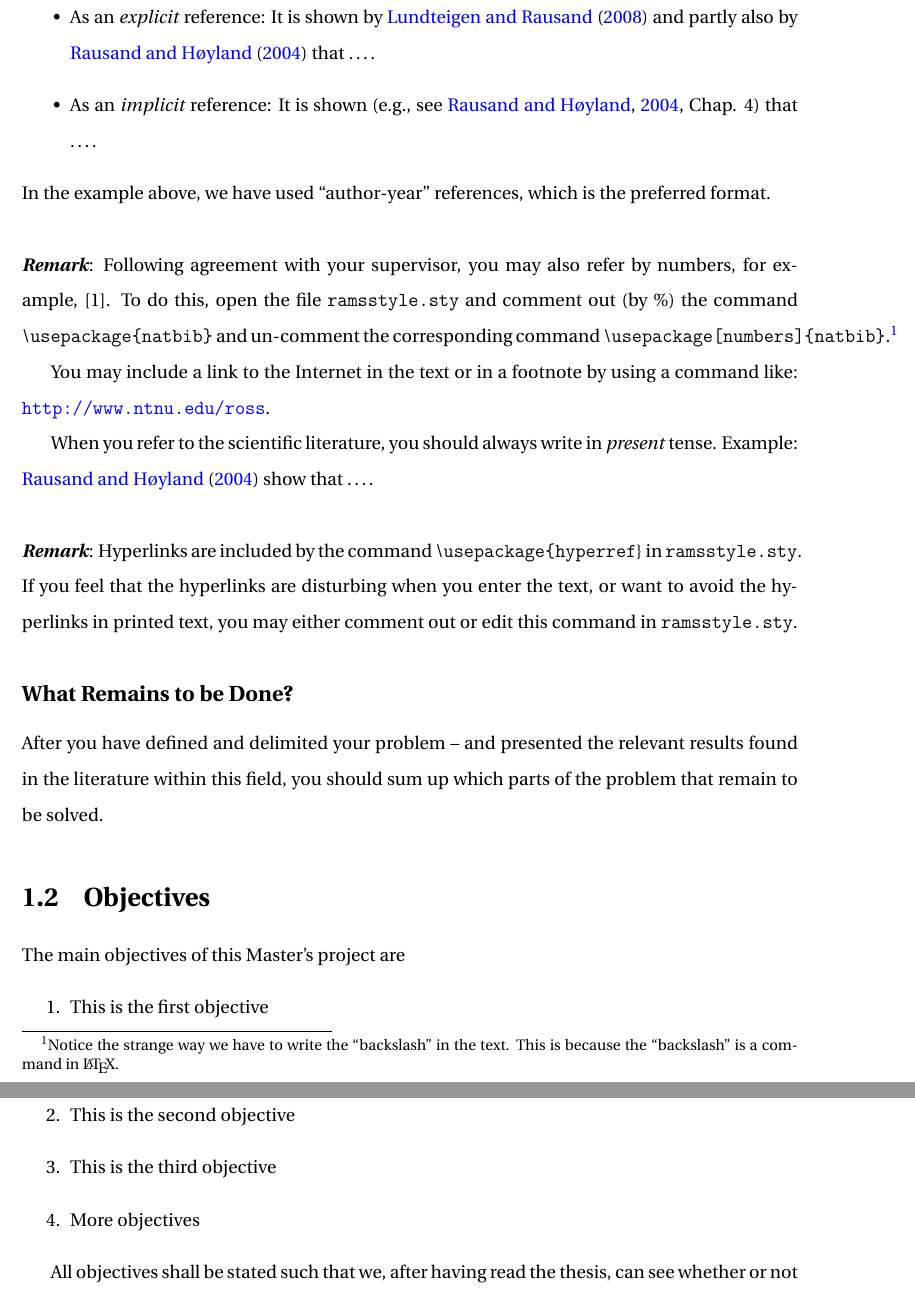
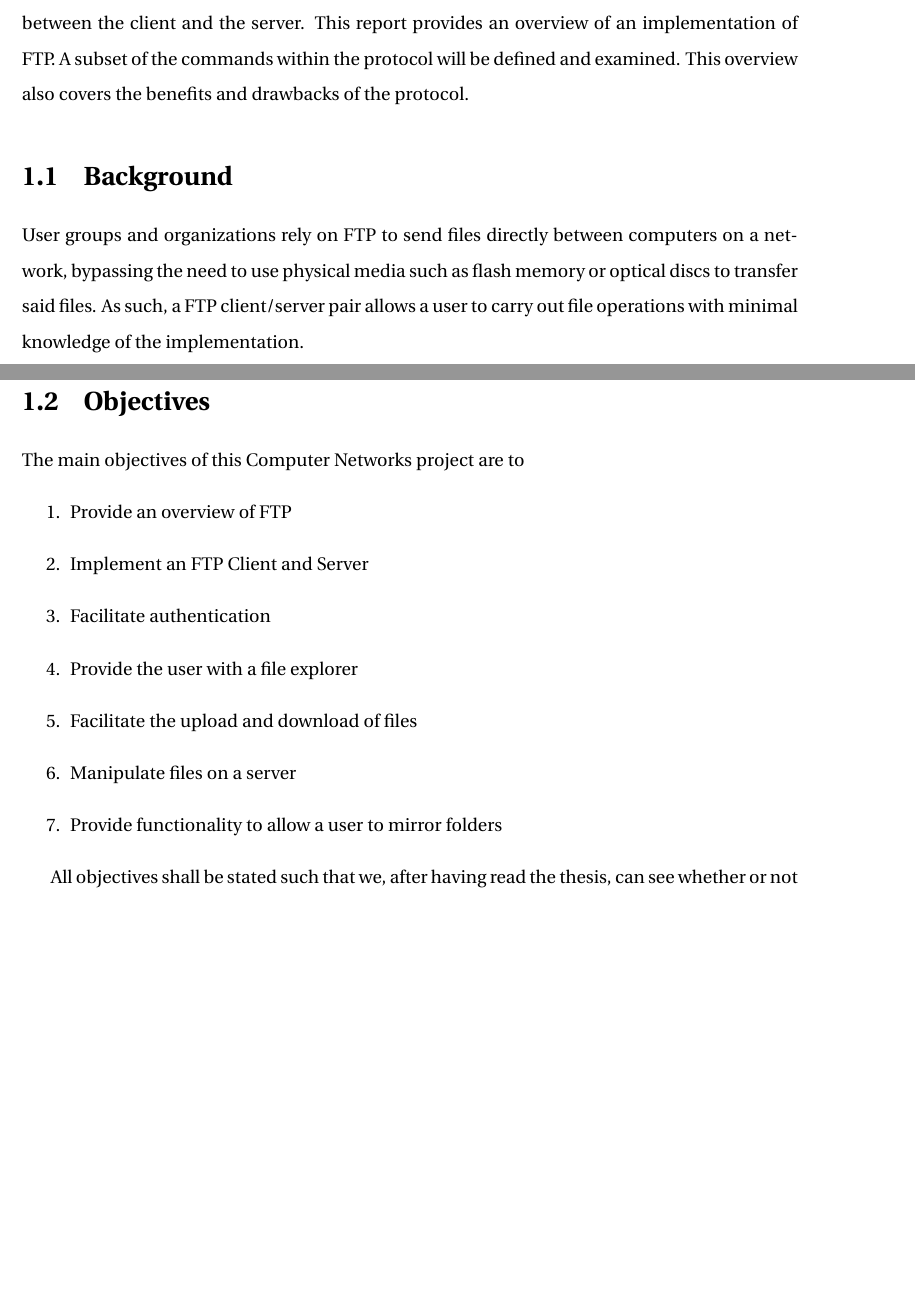
Before and after one commit to Snickdx/Group-Project, a LaTeX thesis (documentation/FTP Overview/thesis.tex, which reads documentation/FTP Overview/chapter01.tex): two parts of pages 7 and 8 of 21 before the commit and two parts of pages 6 and 7 of 21 after it, joined at a grey line, cut at the place of the change, the shorter picture padded with empty space. Compiled offline with pdfLaTeX; a missing bibliography style is replaced by a similar one.

Commit message:
Introduction in progress

```diff
--- a/documentation/FTP Overview/chapter01.tex
+++ b/documentation/FTP Overview/chapter01.tex
@@ -4,4 +8,11 @@
+and data connections between the client and the server. This report provides an
+overview of an implementation of FTP. A subset of the commands within the protocol
+will be defined and examined. This overview also covers the benefits and drawbacks
+of the protocol.
 
 
 %%=========================================
 \section{Background}
+User groups and organizations rely on FTP to send files directly between computers on a network,
+bypassing the need to use physical media such as flash memory or optical discs to transfer said files.
+As such, a FTP client/server pair allows a user to carry out file operations with minimal knowledge of the implementation.
@@ -19,28 +22,13 @@ References to literature can be given in two different ways:
-\item As an \emph{explicit} reference: It is shown by \citet{lundteigen08} and partly also by \citet{rausand04}  that \ldots.
-\item As an \emph{implicit} reference: It is shown \citep[e.g., see][Chap. 4]{rausand04} that \ldots.
-\end{itemize}
-In the example above, we have used ``author-year'' references, which is the preferred format.
-\begin{remark}
-Following agreement with your supervisor, you may also refer by numbers, for example,  [1]. To do this, open the file \texttt{ramsstyle.sty} and  comment out (by \%) the command \texttt{$\backslash$usepackage\{natbib\}} and un-comment the corresponding command \texttt{$\backslash$usepackage[numbers]\{natbib\}}.\footnote{Notice the strange way we have to write the ``backslash'' in the text. This is because the ``backslash'' is a command in \LaTeX.}
-\end{remark}
- You may include a link to the Internet in the text or in a footnote by using a command like: \url{http://www.ntnu.edu/ross}.
-
-When you refer to the scientific literature, you should always write in \emph{present} tense. Example: \citet{rausand04} show that \ldots.
-
-\begin{remark}
-Hyperlinks are included by the command \texttt{$\backslash$usepackage\{hyperref}\} in \texttt{ramsstyle.sty}. If you feel that the hyperlinks are disturbing when you enter the text, or want to avoid the hyperlinks in printed text, you may either comment out or edit this command in \texttt{ramsstyle.sty}.
-\end{remark}
-%%=========================================
-\subsection*{What Remains to be Done?}
-After you have defined and delimited your problem -- and presented the relevant results found in the literature within this field, you should sum up which parts of the problem that remain to be solved.
-%%=========================================
 \section{Objectives}
-The main objectives of this Master's project are
+The main objectives of this Computer Networks project are to
 \begin{enumerate}
-\item This is the first objective
-\item This is the second objective
-\item This is the third objective
-\item More objectives
+\item Provide an overview of FTP
+\item Implement an FTP Client and Server
+\item Facilitate authentication
+\item Provide the user with a file explorer
+\item Facilitate the upload and download of files
+\item Manipulate files on a server
+\item Provide functionality to allow a user to mirror folders
 \end{enumerate}
 
 All objectives shall be stated such that we, after having read the thesis, can see whether or not you have met the objective. ``To become familiar with \ldots'' is therefore not a suitable objective.
```
Also changed, not shown: documentation/FTP Overview/chapter01.tex (14 more changed lines).
